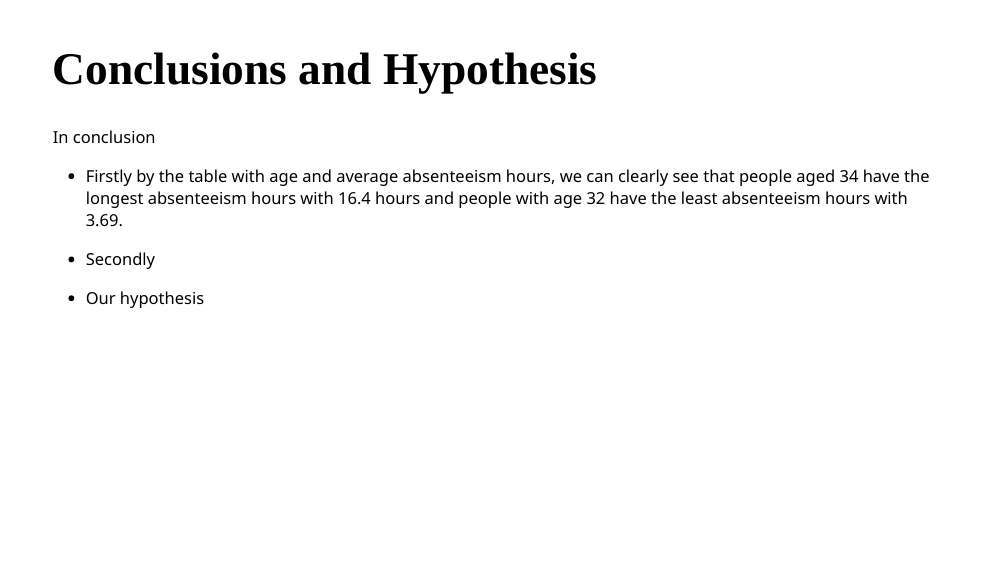
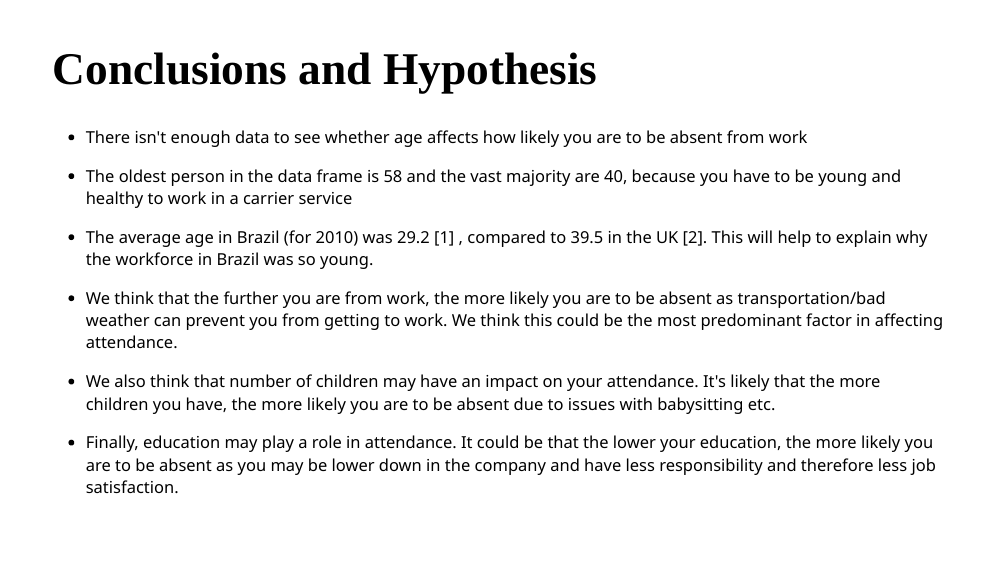
Before and after one commit to jasyuki/Project-, an R Markdown document (presentation.Rmd): page 11 of 12. Rendered offline with R 4.5, knitr and Pandoc, with nearby package versions; the slides are laid out offline by our stand-in for remark.js, each with all of its steps uncovered, in fonts that may differ from those the slides ask for, and without slide numbers, shadows or browser add-ons; colours and fonts come from the style sheet that the author committed, because xaringanthemer is not installed.

Commit message:
Added conclusions and hypothesis text

```diff
--- a/presentation.Rmd
+++ b/presentation.Rmd
@@ -175,13 +175,18 @@ labs(
 ---
 
 # Conclusions and Hypothesis
-In  conclusion
-- Firstly by the table with age and average absenteeism hours, we can clearly see that people aged 34 have the longest absenteeism hours with 16.4 hours and people with age 32 have the least absenteeism hours with 3.69.
 
-- Secondly
+- There isn't enough data to see whether age affects how likely you are to be absent from work
 
-- Our hypothesis
+- The oldest person in the data frame is 58 and the vast majority are 40, because you have to be young and healthy to work in a carrier service
 
+- The average age in Brazil (for 2010) was 29.2 [1] , compared to 39.5 in the UK [2]. This will help to explain why the workforce in Brazil was so young.
+
+- We think that the further you are from work, the more likely you are to be absent as transportation/bad weather can prevent you from getting to work. We think this could be the most predominant factor in affecting attendance.
+
+- We also think that number of children may have an impact on your attendance. It's likely that the more children you have, the more likely you are to be absent due to issues with babysitting etc.
+
+- Finally, education may play a role in attendance. It could be that the lower your education, the more likely you are to be absent as you may be lower down in the company and have less responsibility and therefore less job satisfaction.
 
 
 ---
```
